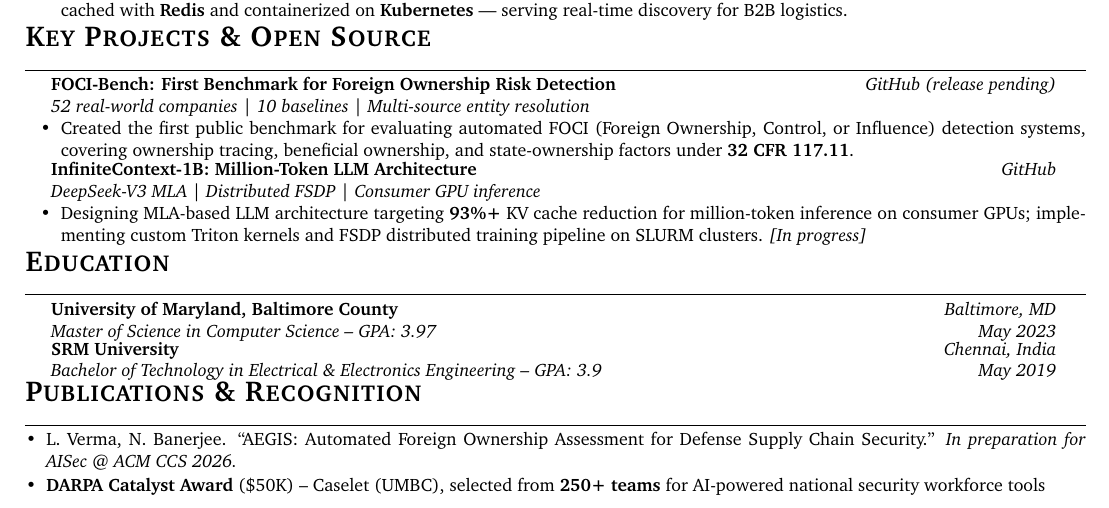
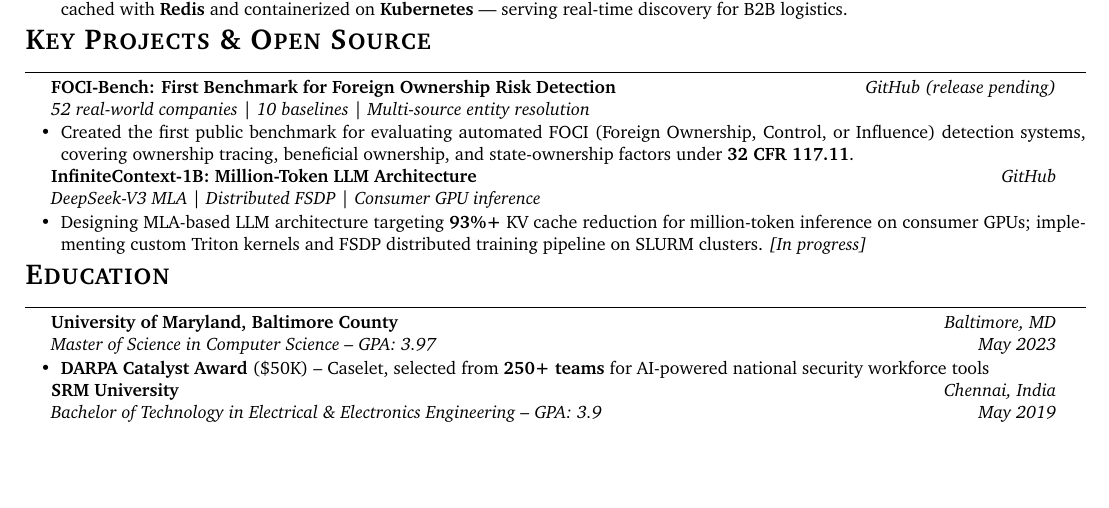
Before and after one commit to lucky-verma/luckyverma.com, a LaTeX CV (resume.tex): part of the page, cut so that both start at the same text, the shorter picture padded with empty space. Compiled offline with pdfLaTeX.

Commit message:
sync: resume.tex — remove fake Publications, DARPA under Education
Co-Authored-By: Claude Opus 4.6 (1M context) <noreply@anthropic.com>

```diff
--- a/resume.tex
+++ b/resume.tex
@@ -171,17 +171,12 @@ Machine Learning Scientist specializing in production agentic AI and deep learni
   \resumeSubheadingSingle
     {University of Maryland, Baltimore County}{Baltimore, MD}
     {Master of Science in Computer Science \textendash{} GPA: 3.97}{May 2023}
+    \resumeItemListStart
+      \resumeItem{\textbf{DARPA Catalyst Award} (\$50K) \textendash{} Caselet, selected from \textbf{250+ teams} for AI-powered national security workforce tools}
+    \resumeItemListEnd
   \resumeSubheadingSingle
     {SRM University}{Chennai, India}
     {Bachelor of Technology in Electrical \& Electronics Engineering \textendash{} GPA: 3.9}{May 2019}
 \resumeSubHeadingListEnd
 
-%-----------PUBLICATIONS & RECOGNITION-----------
-\section{Publications \& Recognition}
-
-\resumeItemListStart
-  \resumeItem{L. Verma, N. Banerjee. ``AEGIS: Automated Foreign Ownership Assessment for Defense Supply Chain Security.'' \textit{In preparation for AISec @ ACM CCS 2026.}}
-  \resumeItem{\textbf{DARPA Catalyst Award} (\$50K) \textendash{} Caselet (UMBC), selected from \textbf{250+ teams} for AI-powered national security workforce tools}
-\resumeItemListEnd
-
 \end{document}
```
